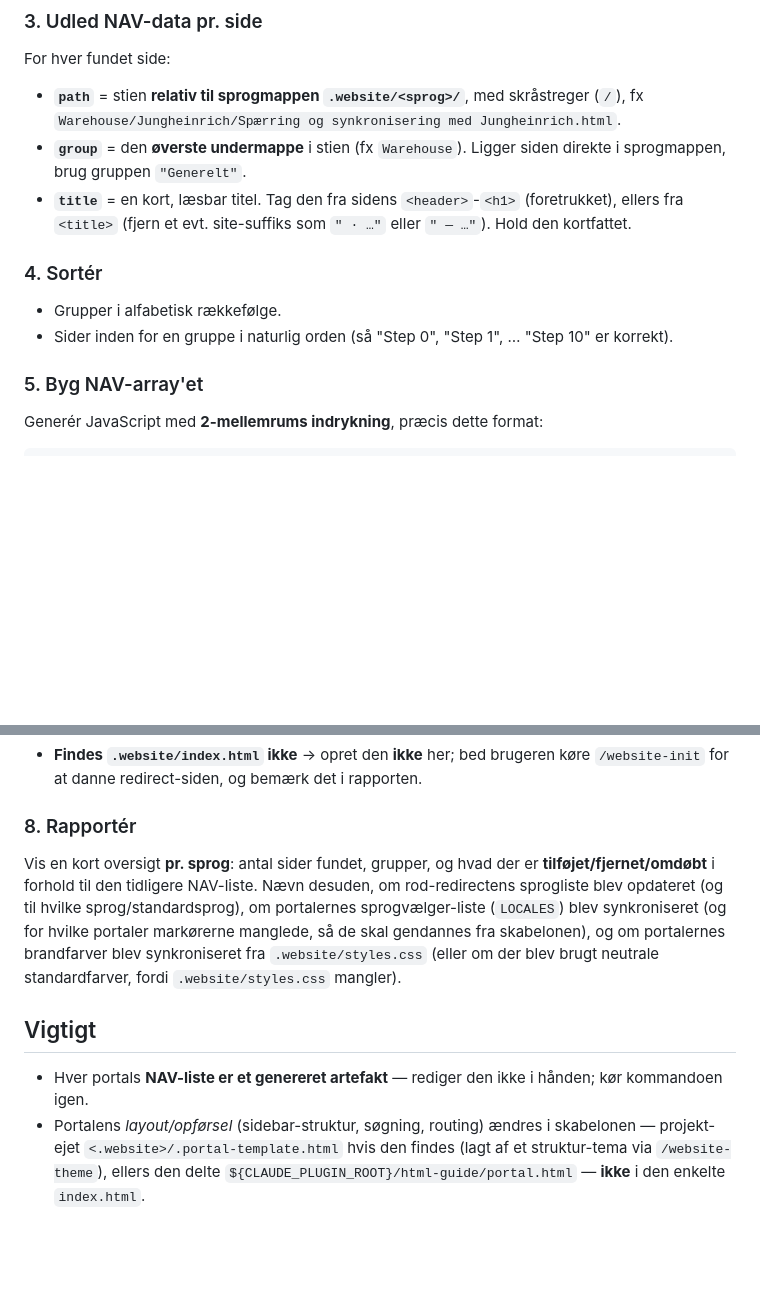
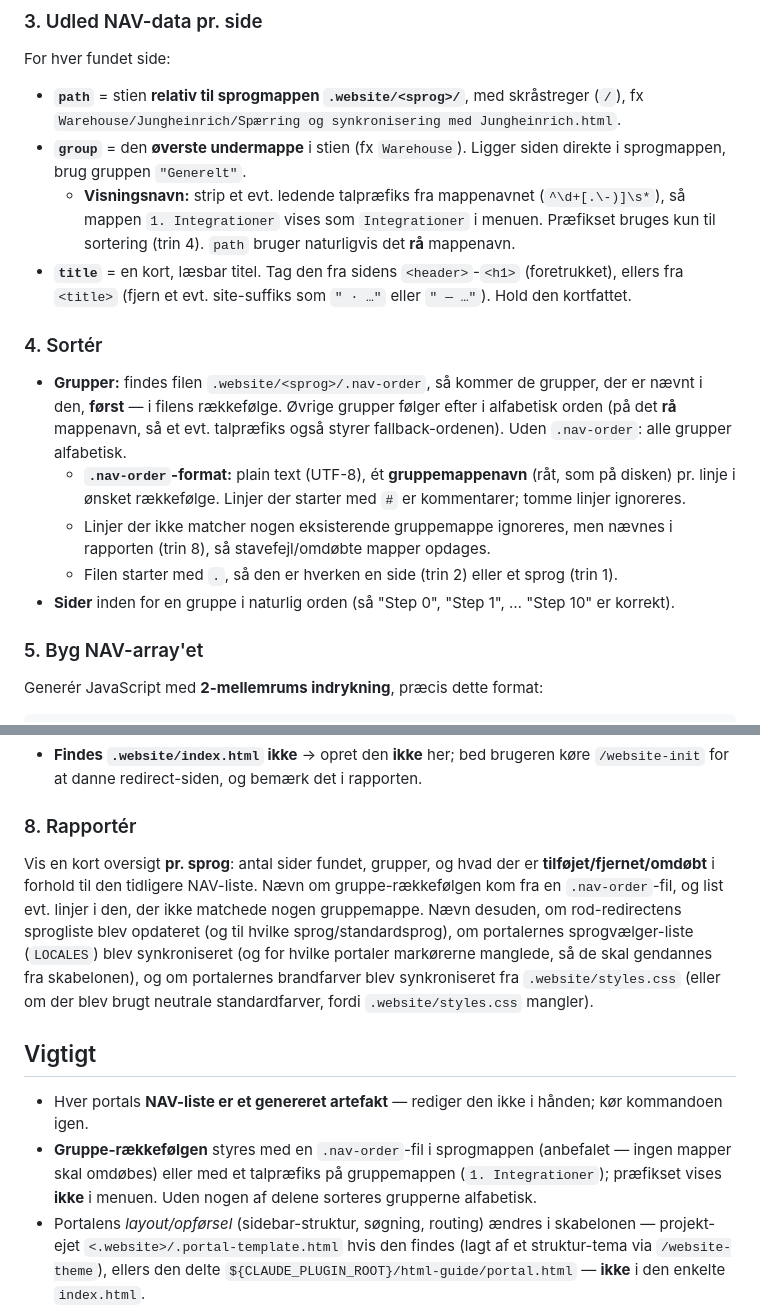
Before and after one commit to pkretzmann/Claude4BC, a Markdown page: commands/website-update-index.md, 2 parts joined by grey strips. Rendered like a GitHub page; blank space fills up the shorter version.

Commit message:
Add .nav-order file and prefix-stripping for portal group ordering
website-update-index now supports an optional .nav-order file per
language folder (one group folder name per line, # comments) that pins
group order in the portal sidebar; unlisted groups follow
alphabetically. Leading numeric prefixes on group folder names
(e.g. "1. Integrationer") still control sorting but are now stripped
from the displayed menu heading, matching the page convention.
website-build's multi-page guidance recommends .nav-order as the
primary mechanism.

Co-Authored-By: Claude Fable 5 <noreply@anthropic.com>

```diff
--- a/commands/website-update-index.md
+++ b/commands/website-update-index.md
@@ -46,12 +46,23 @@ For hver fundet side:
   `Warehouse/Jungheinrich/Spærring og synkronisering med Jungheinrich.html`.
 - **`group`** = den **øverste undermappe** i stien (fx `Warehouse`). Ligger siden direkte i
   sprogmappen, brug gruppen `"Generelt"`.
+  - **Visningsnavn:** strip et evt. ledende talpræfiks fra mappenavnet (`^\d+[.\-)]\s*`), så
+    mappen `1. Integrationer` vises som `Integrationer` i menuen. Præfikset bruges kun til
+    sortering (trin 4). `path` bruger naturligvis det **rå** mappenavn.
 - **`title`** = en kort, læsbar titel. Tag den fra sidens `<header>`-`<h1>` (foretrukket), ellers
   fra `<title>` (fjern et evt. site-suffiks som `" · …"` eller `" — …"`). Hold den kortfattet.
 
 ### 4. Sortér
-- Grupper i alfabetisk rækkefølge.
-- Sider inden for en gruppe i naturlig orden (så "Step 0", "Step 1", … "Step 10" er korrekt).
+- **Grupper:** findes filen `.website/<sprog>/.nav-order`, så kommer de grupper, der er nævnt i
+  den, **først** — i filens rækkefølge. Øvrige grupper følger efter i alfabetisk orden (på det
+  **rå** mappenavn, så et evt. talpræfiks også styrer fallback-ordenen). Uden `.nav-order`:
+  alle grupper alfabetisk.
+  - **`.nav-order`-format:** plain text (UTF-8), ét **gruppemappenavn** (råt, som på disken) pr.
+    linje i ønsket rækkefølge. Linjer der starter med `#` er kommentarer; tomme linjer ignoreres.
+  - Linjer der ikke matcher nogen eksisterende gruppemappe ignoreres, men nævnes i rapporten
+    (trin 8), så stavefejl/omdøbte mapper opdages.
+  - Filen starter med `.`, så den er hverken en side (trin 2) eller et sprog (trin 1).
+- **Sider** inden for en gruppe i naturlig orden (så "Step 0", "Step 1", … "Step 10" er korrekt).
 
 ### 5. Byg NAV-array'et
 Generér JavaScript med **2-mellemrums indrykning**, præcis dette format:
@@ -165,7 +176,8 @@ Hold redirect-sidens sprogliste i sync med de sprogmapper, der faktisk findes i
 
 ### 8. Rapportér
 Vis en kort oversigt **pr. sprog**: antal sider fundet, grupper, og hvad der er
-**tilføjet/fjernet/omdøbt** i forhold til den tidligere NAV-liste. Nævn desuden, om
+**tilføjet/fjernet/omdøbt** i forhold til den tidligere NAV-liste. Nævn om gruppe-rækkefølgen
+kom fra en `.nav-order`-fil, og list evt. linjer i den, der ikke matchede nogen gruppemappe. Nævn desuden, om
 rod-redirectens sprogliste blev opdateret (og til hvilke sprog/standardsprog), om portalernes
 sprogvælger-liste (`LOCALES`) blev synkroniseret (og for hvilke portaler markørerne manglede, så de
 skal gendannes fra skabelonen), og om portalernes brandfarver blev synkroniseret fra
@@ -175,6 +187,9 @@ mangler).
 ## Vigtigt
 
 - Hver portals **NAV-liste er et genereret artefakt** — rediger den ikke i hånden; kør kommandoen igen.
+- **Gruppe-rækkefølgen** styres med en `.nav-order`-fil i sprogmappen (anbefalet — ingen mapper
+  skal omdøbes) eller med et talpræfiks på gruppemappen (`1. Integrationer`); præfikset vises
+  **ikke** i menuen. Uden nogen af delene sorteres grupperne alfabetisk.
 - Portalens *layout/opførsel* (sidebar-struktur, søgning, routing) ændres i skabelonen —
   projekt-ejet `<.website>/.portal-template.html` hvis den findes (lagt af et struktur-tema via
   `/website-theme`), ellers den delte `${CLAUDE_PLUGIN_ROOT}/html-guide/portal.html` — **ikke** i
```
Also changed, not shown: commands/website-build.md (+6 -3 lines).
